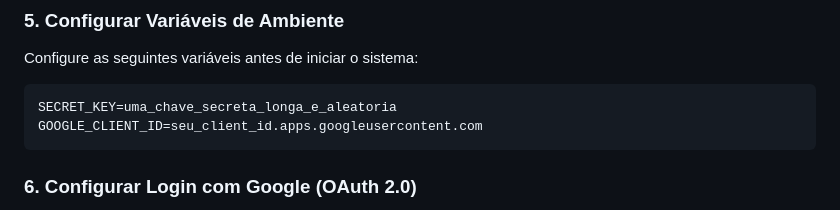
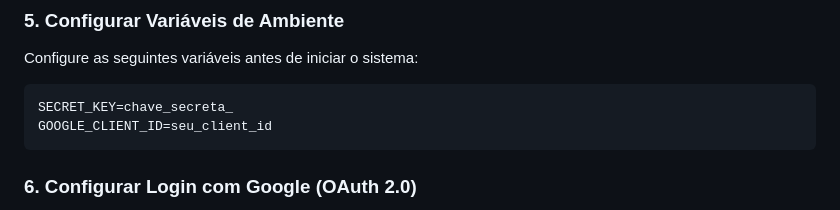
Before and after one commit to jesusvitao/sistema_estoque, a Markdown page: README.md, the part around the change. GitHub-like rendering.

Commit message:
Update README.md
Updated secret key and Google client ID format in README.

````diff
--- a/README.md
+++ b/README.md
@@ -70,8 +70,8 @@ DB_PASSWORD = "senha_neon"
 Configure as seguintes variáveis antes de iniciar o sistema:
 
 ```bash
-SECRET_KEY=uma_chave_secreta_longa_e_aleatoria
-GOOGLE_CLIENT_ID=seu_client_id.apps.googleusercontent.com
+SECRET_KEY=chave_secreta_
+GOOGLE_CLIENT_ID=seu_client_id
 ```
 
 ### 6. Configurar Login com Google (OAuth 2.0)
````
